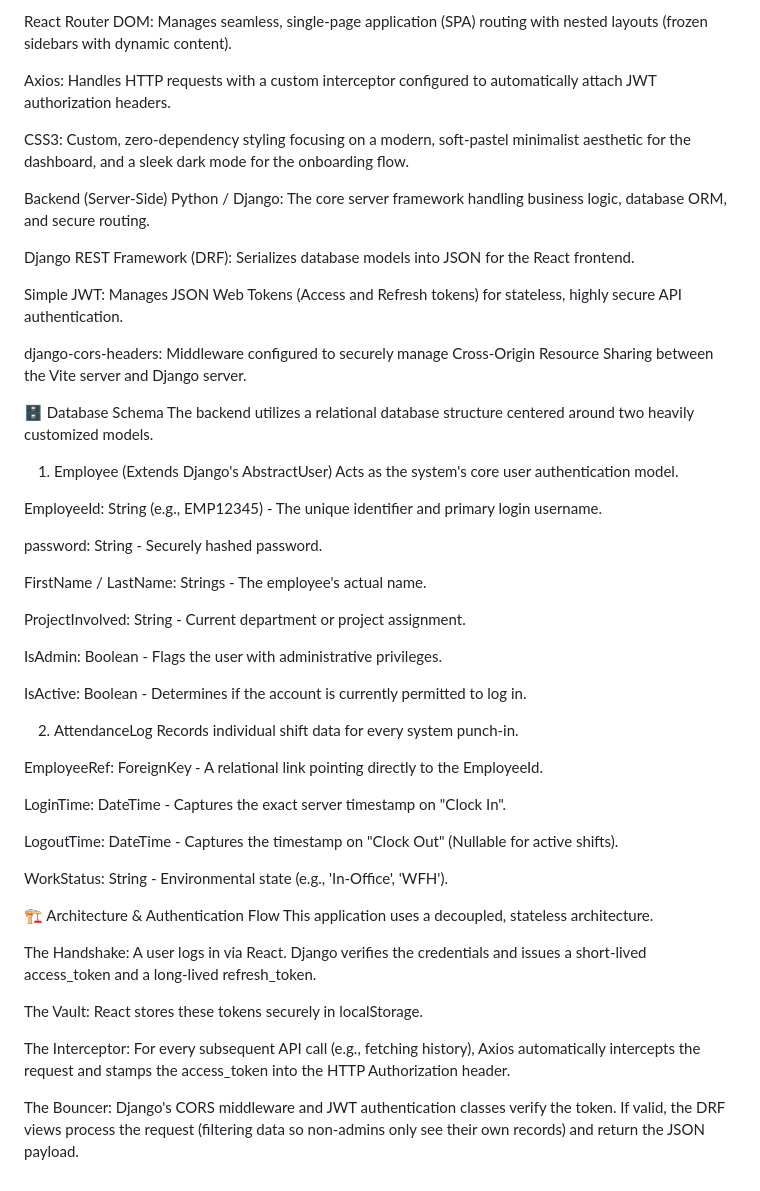
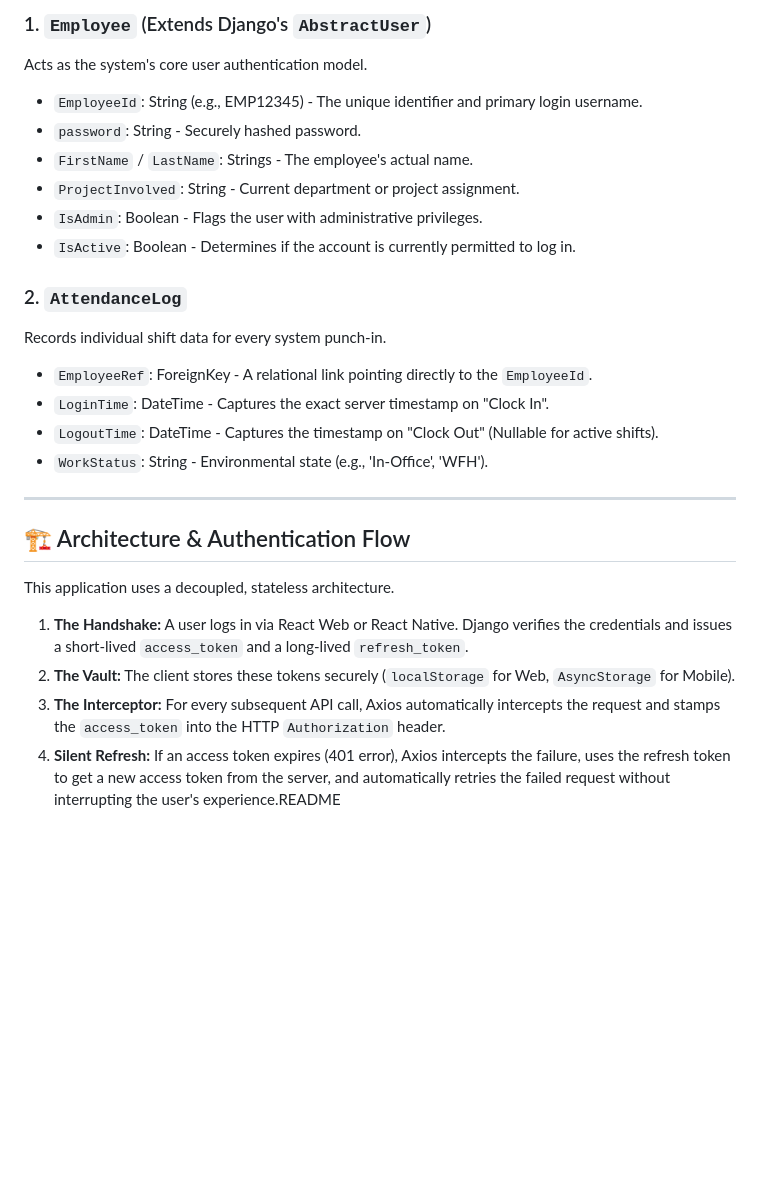
Before and after one commit to vishal-muralidharan/System-Log, a Markdown page: README.md, the part around one of its changes. Rendered like a GitHub page; blank space fills up the shorter version.

```diff
--- a/README.md
+++ b/README.md
@@ -35,55 +55,27 @@ React.js (Vite): Lightning-fast build tool and component-based UI architecture.
 
-React Router DOM: Manages seamless, single-page application (SPA) routing with nested layouts (frozen sidebars with dynamic content).
+### 1. `Employee` (Extends Django's `AbstractUser`)
+Acts as the system's core user authentication model.
+* `EmployeeId`: String (e.g., EMP12345) - The unique identifier and primary login username.
+* `password`: String - Securely hashed password.
+* `FirstName` / `LastName`: Strings - The employee's actual name.
+* `ProjectInvolved`: String - Current department or project assignment.
+* `IsAdmin`: Boolean - Flags the user with administrative privileges.
+* `IsActive`: Boolean - Determines if the account is currently permitted to log in.
 
-Axios: Handles HTTP requests with a custom interceptor configured to automatically attach JWT authorization headers.
+### 2. `AttendanceLog`
+Records individual shift data for every system punch-in.
+* `EmployeeRef`: ForeignKey - A relational link pointing directly to the `EmployeeId`.
+* `LoginTime`: DateTime - Captures the exact server timestamp on "Clock In".
+* `LogoutTime`: DateTime - Captures the timestamp on "Clock Out" (Nullable for active shifts).
+* `WorkStatus`: String - Environmental state (e.g., 'In-Office', 'WFH').
 
-CSS3: Custom, zero-dependency styling focusing on a modern, soft-pastel minimalist aesthetic for the dashboard, and a sleek dark mode for the onboarding flow.
+---
 
-Backend (Server-Side)
-Python / Django: The core server framework handling business logic, database ORM, and secure routing.
+## 🏗️ Architecture & Authentication Flow
 
-Django REST Framework (DRF): Serializes database models into JSON for the React frontend.
-
-Simple JWT: Manages JSON Web Tokens (Access and Refresh tokens) for stateless, highly secure API authentication.
-
-django-cors-headers: Middleware configured to securely manage Cross-Origin Resource Sharing between the Vite server and Django server.
-
-🗄️ Database Schema
-The backend utilizes a relational database structure centered around two heavily customized models.
-
-1. Employee (Extends Django's AbstractUser)
-Acts as the system's core user authentication model.
-
-EmployeeId: String (e.g., EMP12345) - The unique identifier and primary login username.
-
-password: String - Securely hashed password.
-
-FirstName / LastName: Strings - The employee's actual name.
-
-ProjectInvolved: String - Current department or project assignment.
-
-IsAdmin: Boolean - Flags the user with administrative privileges.
-
-IsActive: Boolean - Determines if the account is currently permitted to log in.
-
-2. AttendanceLog
-Records individual shift data for every system punch-in.
-
-EmployeeRef: ForeignKey - A relational link pointing directly to the EmployeeId.
-
-LoginTime: DateTime - Captures the exact server timestamp on "Clock In".
-
-LogoutTime: DateTime - Captures the timestamp on "Clock Out" (Nullable for active shifts).
-
-WorkStatus: String - Environmental state (e.g., 'In-Office', 'WFH').
-
-🏗️ Architecture & Authentication Flow
 This application uses a decoupled, stateless architecture.
 
-The Handshake: A user logs in via React. Django verifies the credentials and issues a short-lived access_token and a long-lived refresh_token.
-
-The Vault: React stores these tokens securely in localStorage.
-
-The Interceptor: For every subsequent API call (e.g., fetching history), Axios automatically intercepts the request and stamps the access_token into the HTTP Authorization header.
-
-The Bouncer: Django's CORS middleware and JWT authentication classes verify the token. If valid, the DRF views process the request (filtering data so non-admins only see their own records) and return the JSON payload.
+1. **The Handshake:** A user logs in via React Web or React Native. Django verifies the credentials and issues a short-lived `access_token` and a long-lived `refresh_token`.
+2. **The Vault:** The client stores these tokens securely (`localStorage` for Web, `AsyncStorage` for Mobile).
+3. **The Interceptor:** For every subsequent API call, Axios automatically intercepts the request and stamps the `access_token` into the HTTP `Authorization` header.
+4. **Silent Refresh:** If an access token expires (401 error), Axios intercepts the failure, uses the refresh token to get a new access token from the server, and automatically retries the failed request without interrupting the user's experience.README
```
Also changed, not shown: other parts of README.md (+40 -20 lines).
